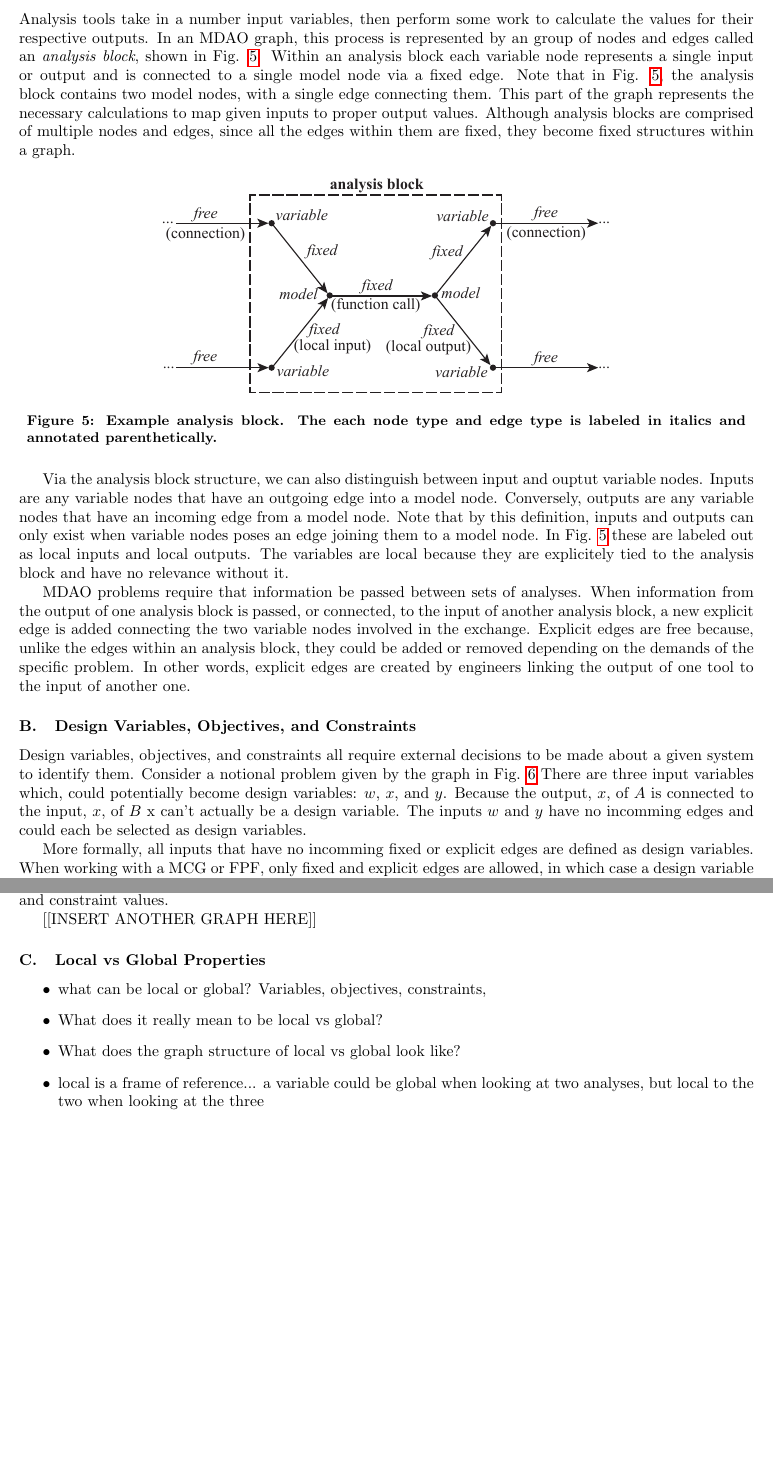
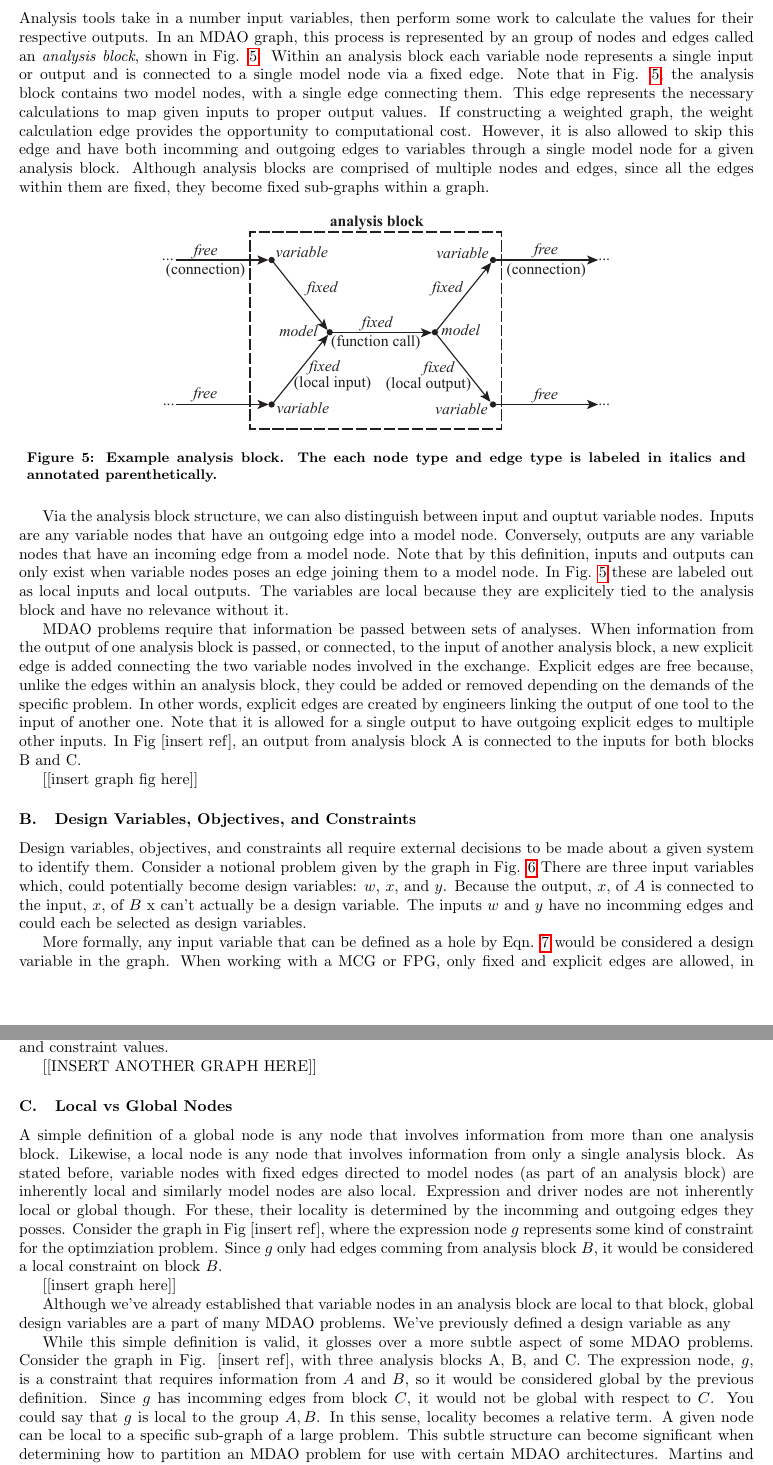
Before and after one commit to dpate/prob-formulation, a LaTeX paper (problem_formulation.tex, which reads graph_syntax.tex): two parts of pages 7 and 8 of 11 before the commit and two parts of pages 7 and 8 of 12 after it, joined at a grey line, cut so that both start at the same text, the shorter picture padded with empty space. The pictures show the PDF file problem_formulation.pdf that the author committed with the source.

Commit message:
wrote design vars and local vs global sections

```diff
--- a/graph_syntax.tex
+++ b/graph_syntax.tex
@@ -6 +6,3 @@ fully describe the fundamental problem formulation for a complex design task,
 while still being able to accomodate the more specific case when a solution
+strategy is applied. In order to achieve that goal
+the graph needs to accomodate a number of constructs of MDAO problems:
@@ -42,7 +42,8 @@ multiple FPGs from a single maximal connectivity graph. This  may correspond to
 different down--selections of analysis codes, different connections between them,
 or both. Each down--selection shrinks the number of possible FPGs that could be reached
 untill only one is remaining. Then, from a single FPG, different PSGs may be obtained by implementing
-different solution strategies. The hourglass shape in Fig. \ref{f:hourglass} illustrates how
+different solution strategies. If you consider the size of a graph to be the sum of all its
+edges and nodes then the hourglass shape in Fig. \ref{f:hourglass} illustrates how
 the MCG gets reduced to a single FPG, then multiple possible PSGs exist to solve the problem.
 In other words the FPG is obtained from the MCG by removing nodes and edges,
 and the PSG is obtained from the FPG by adding nodes and edges.
@@ -179,9 +190,12 @@ shown in Fig. \ref{f:analysis block}. Within an analysis block each variable
 node represents a single input or output and is connected
 to a single model node via a fixed edge. Note that in Fig. \ref{f:analysis block},
 the analysis block contains two model nodes, with a single edge connecting them.
-This part of the graph represents the necessary calculations to map given inputs
-to proper output values. Although analysis blocks are comprised of multiple nodes and edges, since all
-the edges within them are fixed, they become fixed structures within a graph.
+This edge represents the necessary calculations to map given inputs
+to proper output values. If constructing a weighted graph, the weight calculation edge
+provides the opportunity to computational cost. However, it is also allowed to skip
+this edge and have both incomming and outgoing edges to variables through a single model
+node for a given analysis block. Although analysis blocks are comprised of multiple nodes and edges, since all
+the edges within them are fixed, they become fixed sub-graphs within a graph.
 
 \begin{figure}[htb!]
     \begin{center}
@@ -205,7 +219,11 @@ block is passed, or connected, to the input of another analysis block, a new exp
 connecting the two variable nodes involved in the exchange. Explicit edges are free because, unlike the edges
 within an analysis block, they could be added or removed depending on the demands of the specific problem.
 In other words, explicit edges are created by engineers linking the output of one tool to the input
-of another one.
+of another one. Note that it is allowed for a single output to have outgoing explicit edges to multiple
+other inputs. In Fig [insert ref], an output from analysis block A is connected
+to the inputs for both blocks B and C.
+
+[[insert graph fig here]]
 
 \subsection{Design Variables, Objectives, and Constraints}
 
@@ -223,6 +241,6 @@ have no incomming edges and could each be selected as design variables.
   \caption{Simple notional problem with two potential design variables \label{f:design vars}}
 \end{figure}
 
-More formally, all inputs that have no incomming fixed or explicit edges are defined
-as design variables. When working with a MCG or FPG, only fixed and explicit edges are allowed,
+More formally, any input variable that can be defined as a hole by Eqn. \ref{e:hole}
+would be considered a design variable in the graph. When working with a MCG or FPG, only fixed and explicit edges are allowed,
 in which case a design variable is simply a variable node with no incomming edges. For a valid PSG
@@ -284,11 +303,31 @@ model & model & function call \\ \hline
 \end{table}
 %`Connection' edges connect the local outputs from one analysis block to input nodes.
 \end{comment}
-\subsection{Local vs Global Properties}
+\subsection{Local vs Global Nodes}
 
-\begin{itemize}
-  \item what can be local or global? Variables, objectives, constraints,
-  \item What does it really mean to be local vs global?
-  \item What does the graph structure of local vs global look like?
-  \item local is a frame of reference... a variable could be global when looking at two analyses, but local to the two when looking at the three
-\end{itemize}
+A simple definition of a global node is any node that involves information
+from more than one analysis block. Likewise, a local node is any node
+that involves information from only a single analysis block. As stated before, variable
+nodes with fixed edges directed to model nodes (as part of an analysis block) are inherently local
+and similarly model nodes are also local. Expression and driver nodes
+are not inherently local or global though. For these, their locality is determined
+by the incomming and outgoing edges they posses. Consider the graph in Fig [insert ref],
+where the expression node $g$ represents some kind of constraint for the optimziation problem.
+Since $g$ only had edges comming from analysis block $B$, it would be considered a local constraint
+on block $B$.
+
+[[insert graph here]]
+
+Although we've already established that variable nodes in an analysis block are local to that
+block, global design variables are a part of many MDAO problems. We've previously defined
+a design variable as any
+
+While this simple definition is valid, it glosses over a more subtle aspect of
+some MDAO problems. Consider the graph in Fig. [insert ref], with three analysis
+blocks A, B, and C. The expression node, $g$, is a constraint that requires information
+from $A$ and $B$, so it would be considered global by the previous definition. Since $g$
+has incomming edges from block $C$, it would not be global with respect to $C$.
+You could say that $g$ is local to the group $A,B$. In this sense, locality
+becomes a relative term. A given node can be local to a specific sub-graph of a large
+problem. This subtle structure can become significant when determining how to partition
+an MDAO problem for use with certain MDAO architectures. Martins and Marriage
```
Also changed, not shown: intro.tex (+6 -6 lines), problem_formulation.pdf, graph_syntax.tex (55 more changed lines).
